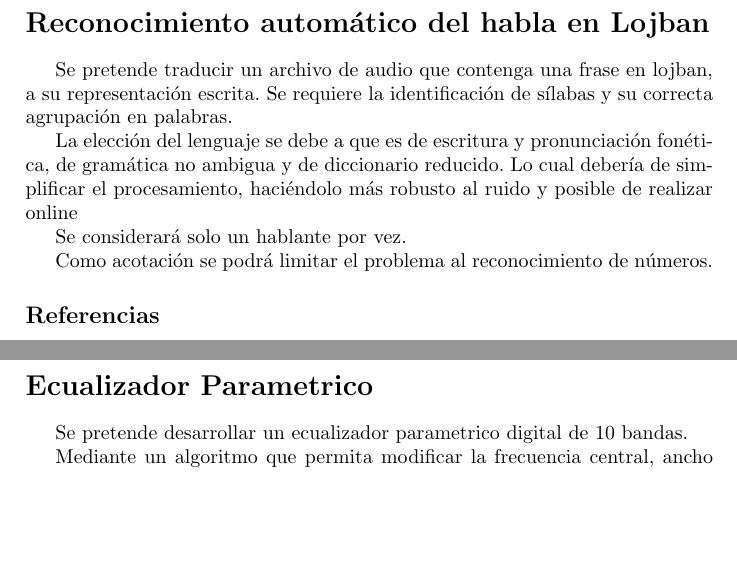
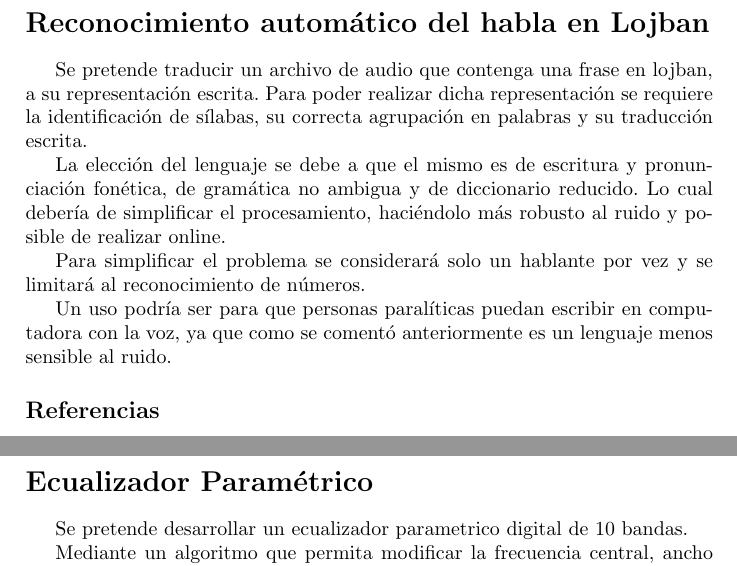
Before and after one commit to ne555/pds, a LaTeX document (ideas.tex): two parts of pages 1 and 3 of 3, joined at a grey line, cut so that both start at the same text, the shorter picture padded with empty space. Compiled offline with pdfLaTeX.

Commit message:
mejora descripcion lojban

```diff
--- a/ideas.tex
+++ b/ideas.tex
@@ -6,19 +6,22 @@
 \begin{document}
 \section*{Reconocimiento automático del habla en Lojban}
 	Se pretende traducir un archivo de audio que contenga una
-	frase en lojban, a su representación escrita.	Se requiere la
-	identificación de sílabas y su correcta agrupación en palabras.
+	frase en lojban, a su representación escrita. Para poder realizar
+	dicha representación se requiere la identificación de sílabas,
+	su correcta agrupación en palabras y su traducción escrita.
 
-	La elección del lenguaje se debe a que es de escritura
+	La elección del lenguaje se debe a que el mismo es de escritura
 	y pronunciación fonética, de gramática no ambigua y de
-	diccionario reducido.  Lo cual debería de simplificar el
+	diccionario reducido. Lo cual debería de simplificar el
 	procesamiento, haciéndolo más robusto al ruido y posible de
-	realizar online
+	realizar online.
 
-	Se considerará solo un hablante por vez.
+	Para simplificar el problema se considerará solo un hablante
+	por vez y se limitará al reconocimiento de números.
 
-	Como acotación se podrá limitar el problema al reconocimiento
-	de números.
+	Un uso podría ser para que personas paralíticas puedan escribir
+	en computadora con la voz, ya que como se comentó anteriormente
+	es un lenguaje menos sensible al ruido.
 
 	\subsection*{Referencias}
 		\begin{itemize}
@@ -68,7 +71,7 @@
 
 	\clearpage
 
-\section*{Ecualizador Parametrico}
+\section*{Ecualizador Paramétrico}
 Se pretende desarrollar un ecualizador parametrico digital de 10 bandas.
 
  Mediante un algoritmo que permita modificar la frecuencia central, ancho
```
Also changed, not shown: ideas.tex (2 more changed lines).
